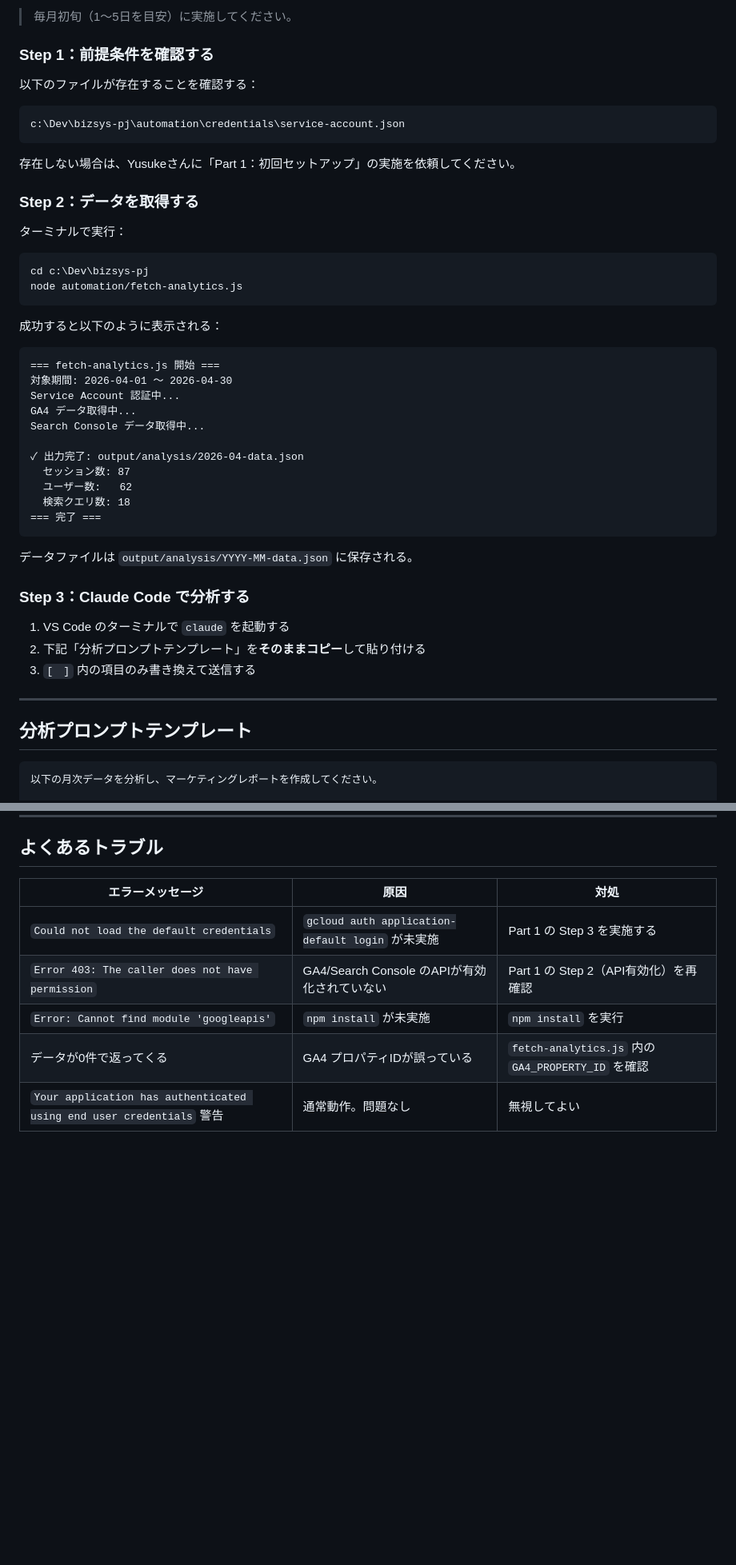
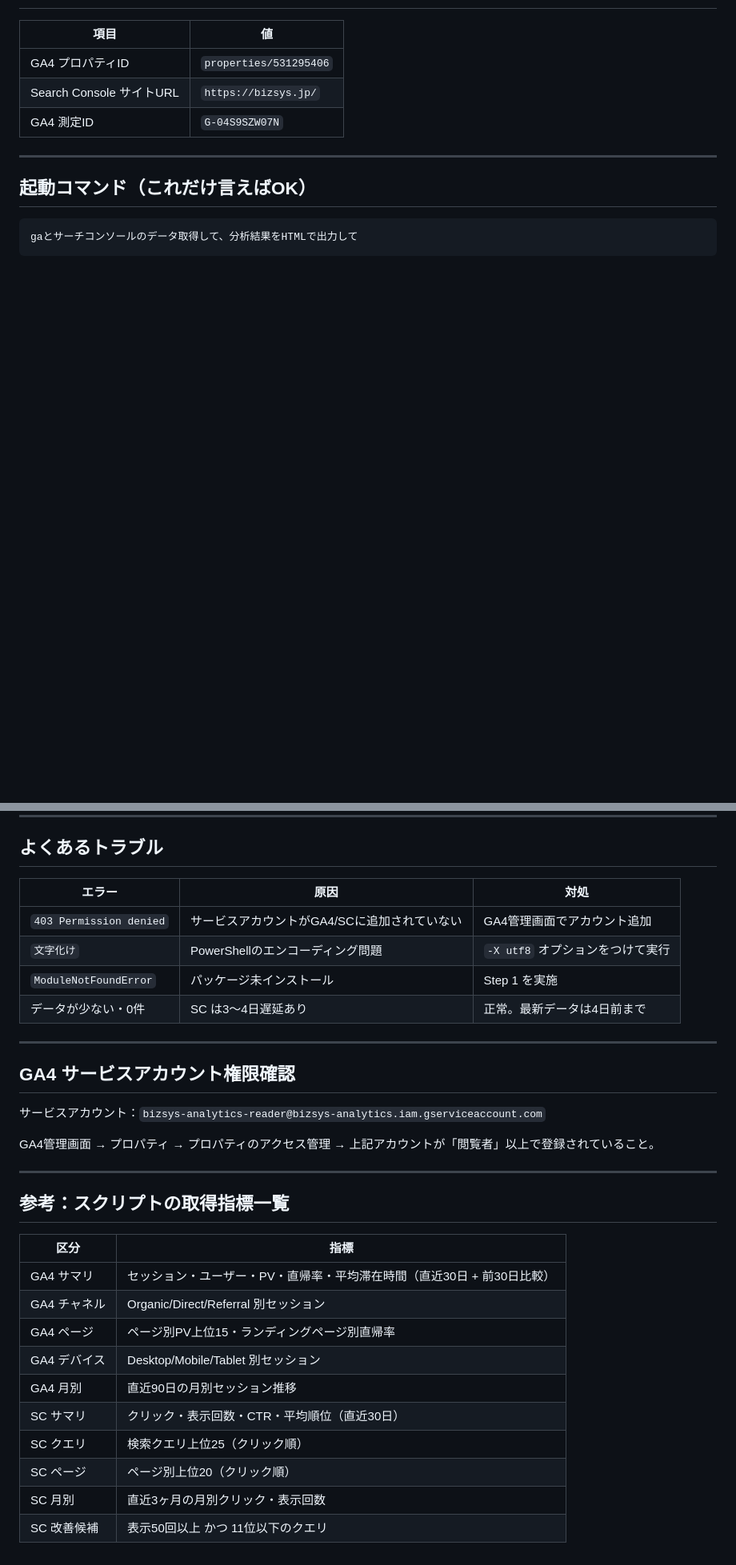
Before and after one commit to bizsysMKT/bizsys-pj, a Markdown page: docs/monthly-analysis.md, 2 parts joined by grey strips. Shown at 80% size. Drawn GitHub-style; blank space fills up the shorter version.

````diff
--- a/docs/monthly-analysis.md
+++ b/docs/monthly-analysis.md
@@ -92,53 +29,15 @@ node automation/fetch-analytics.js
 
-> 毎月初旬（1〜5日を目安）に実施してください。
-
-### Step 1：前提条件を確認する
-
-以下のファイルが存在することを確認する：
-
-```
-c:\Dev\bizsys-pj\automation\credentials\service-account.json
-```
-
-存在しない場合は、Yusukeさんに「Part 1：初回セットアップ」の実施を依頼してください。
-
-### Step 2：データを取得する
-
-ターミナルで実行：
-
-```bash
-cd c:\Dev\bizsys-pj
-node automation/fetch-analytics.js
-```
-
-成功すると以下のように表示される：
-
-```
-=== fetch-analytics.js 開始 ===
-対象期間: 2026-04-01 〜 2026-04-30
-Service Account 認証中...
-GA4 データ取得中...
-Search Console データ取得中...
-
-✓ 出力完了: output/analysis/2026-04-data.json
-  セッション数: 87
-  ユーザー数:   62
-  検索クエリ数: 18
-=== 完了 ===
-```
-
-データファイルは `output/analysis/YYYY-MM-data.json` に保存される。
-
-### Step 3：Claude Code で分析する
-
-1. VS Code のターミナルで `claude` を起動する
-2. 下記「分析プロンプトテンプレート」を**そのままコピー**して貼り付ける
-3. `[　]` 内の項目のみ書き換えて送信する
+| 項目 | 値 |
+|------|---|
+| GA4 プロパティID | `properties/531295406` |
+| Search Console サイトURL | `https://bizsys.jp/` |
+| GA4 測定ID | `G-04S9SZW07N` |
 
 ---
 
-## 分析プロンプトテンプレート
+## 起動コマンド（これだけ言えばOK）
 
 ```
-以下の月次データを分析し、マーケティングレポートを作成してください。
+gaとサーチコンソールのデータ取得して、分析結果をHTMLで出力して
+```
 
@@ -231,10 +88,34 @@ Search Console データ取得中...
 
 ## よくあるトラブル
 
-| エラーメッセージ | 原因 | 対処 |
-|--------------|------|------|
-| `Could not load the default credentials` | `gcloud auth application-default login` が未実施 | Part 1 の Step 3 を実施する |
-| `Error 403: The caller does not have permission` | GA4/Search Console のAPIが有効化されていない | Part 1 の Step 2（API有効化）を再確認 |
-| `Error: Cannot find module 'googleapis'` | `npm install` が未実施 | `npm install` を実行 |
-| データが0件で返ってくる | GA4 プロパティIDが誤っている | `fetch-analytics.js` 内の `GA4_PROPERTY_ID` を確認 |
-| `Your application has authenticated using end user credentials` 警告 | 通常動作。問題なし | 無視してよい |
+| エラー | 原因 | 対処 |
+|--------|------|------|
+| `403 Permission denied` | サービスアカウントがGA4/SCに追加されていない | GA4管理画面でアカウント追加 |
+| `文字化け` | PowerShellのエンコーディング問題 | `-X utf8` オプションをつけて実行 |
+| `ModuleNotFoundError` | パッケージ未インストール | Step 1 を実施 |
+| データが少ない・0件 | SC は3〜4日遅延あり | 正常。最新データは4日前まで |
+
+---
+
+## GA4 サービスアカウント権限確認
+
+サービスアカウント：`bizsys-analytics-reader@bizsys-analytics.iam.gserviceaccount.com`
+
+GA4管理画面 → プロパティ → プロパティのアクセス管理 → 上記アカウントが「閲覧者」以上で登録されていること。
+
+---
+
+## 参考：スクリプトの取得指標一覧
+
+| 区分 | 指標 |
+|------|------|
+| GA4 サマリ | セッション・ユーザー・PV・直帰率・平均滞在時間（直近30日 + 前30日比較） |
+| GA4 チャネル | Organic/Direct/Referral 別セッション |
+| GA4 ページ | ページ別PV上位15・ランディングページ別直帰率 |
+| GA4 デバイス | Desktop/Mobile/Tablet 別セッション |
+| GA4 月別 | 直近90日の月別セッション推移 |
+| SC サマリ | クリック・表示回数・CTR・平均順位（直近30日） |
+| SC クエリ | 検索クエリ上位25（クリック順） |
+| SC ページ | ページ別上位20（クリック順） |
+| SC 月別 | 直近3ヶ月の月別クリック・表示回数 |
+| SC 改善候補 | 表示50回以上 かつ 11位以下のクエリ |
````
Also changed, not shown: other parts of docs/monthly-analysis.md (+46 -151 lines).
